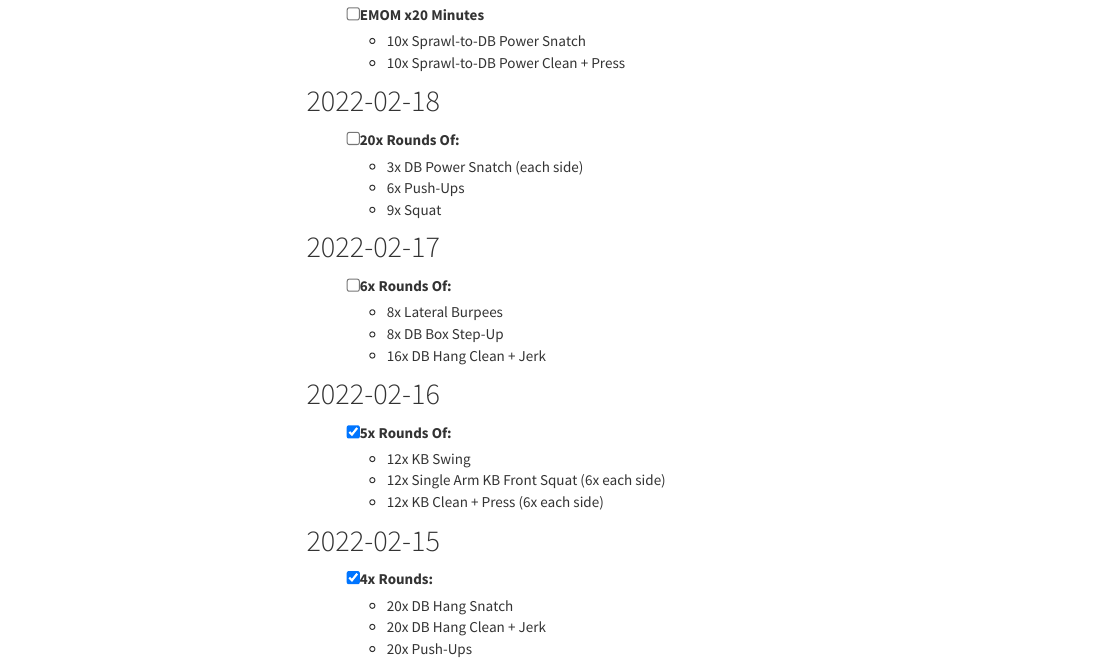
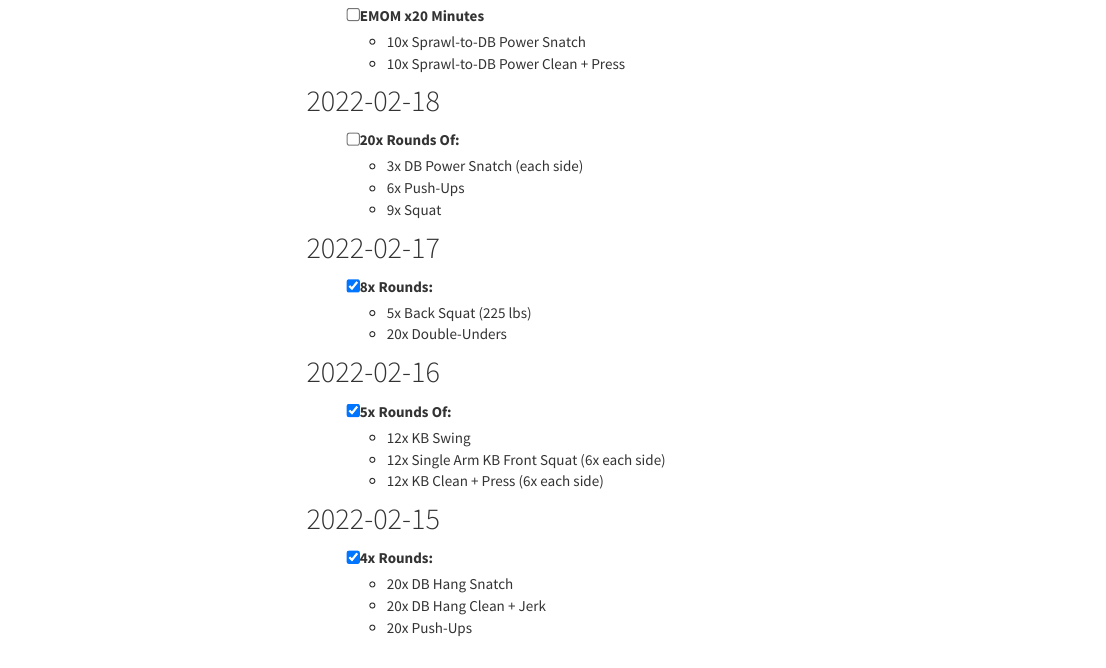
Before and after one commit to mjfrigaard/daily-dose, an R Markdown document (index.Rmd): the page in a window 1100 px wide, from 1260 px down before the commit and from 1400 px down after it, so that both start at the same text. Rendered offline with R 4.5, knitr and Pandoc, with nearby package versions; a font, style sheet, LaTeX package, included part or bibliography that could not be used is replaced or left out; menus at the side of the page are left out.

Commit message:
new workout

```diff
--- a/index.Rmd
+++ b/index.Rmd
@@ -76,10 +83,9 @@ output:
 
 ## 2022-02-17
 
-- [ ] 6x Rounds Of:
-  - 8x Lateral Burpees
-  - 8x DB Box Step-Up
-  - 16x DB Hang Clean + Jerk
+- [x] 8x Rounds:
+  - 5x Back Squat (225 lbs)
+  - 20x Double-Unders
 
 ## 2022-02-16
 
```
Also changed, not shown: index.Rmd (7 more changed lines), 6 other files.
